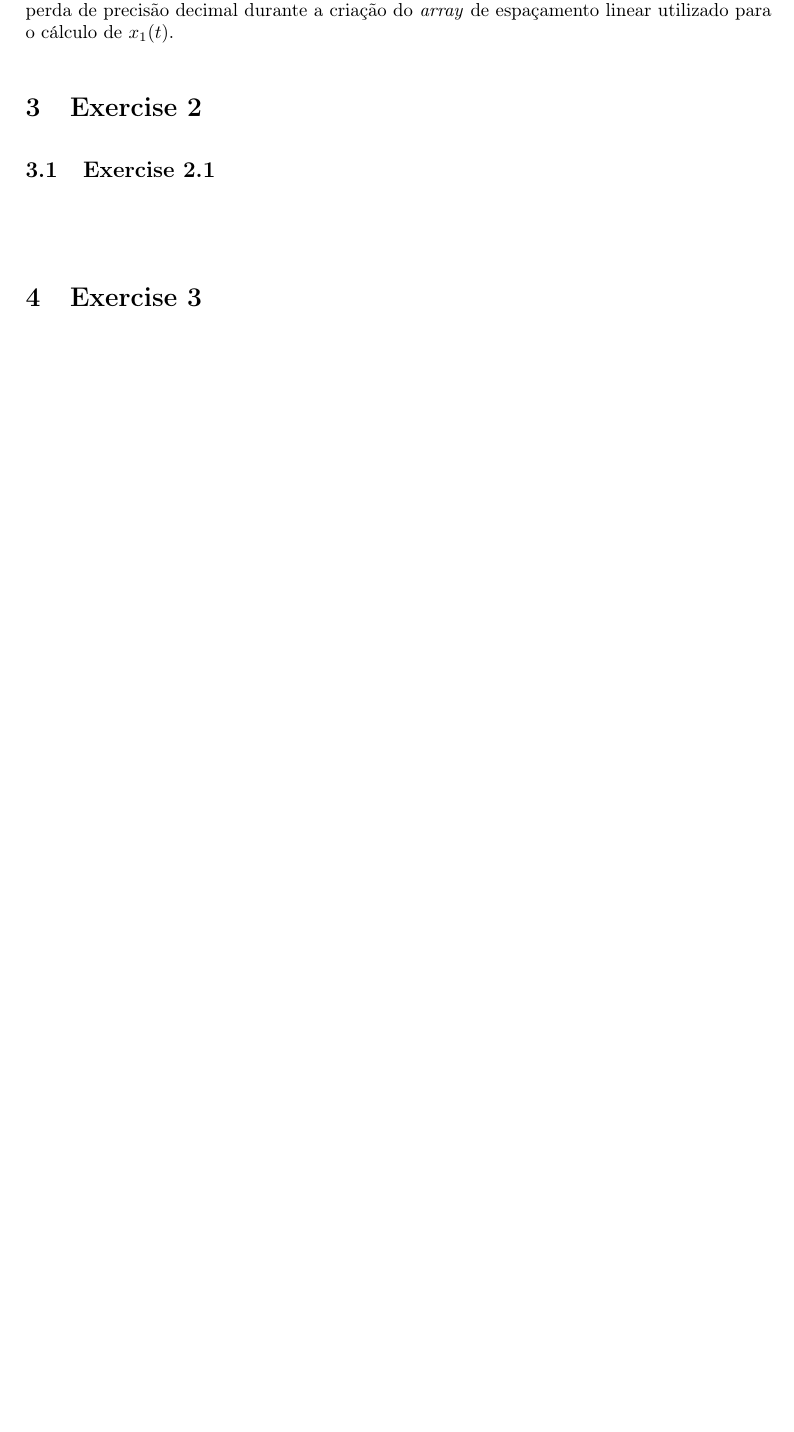
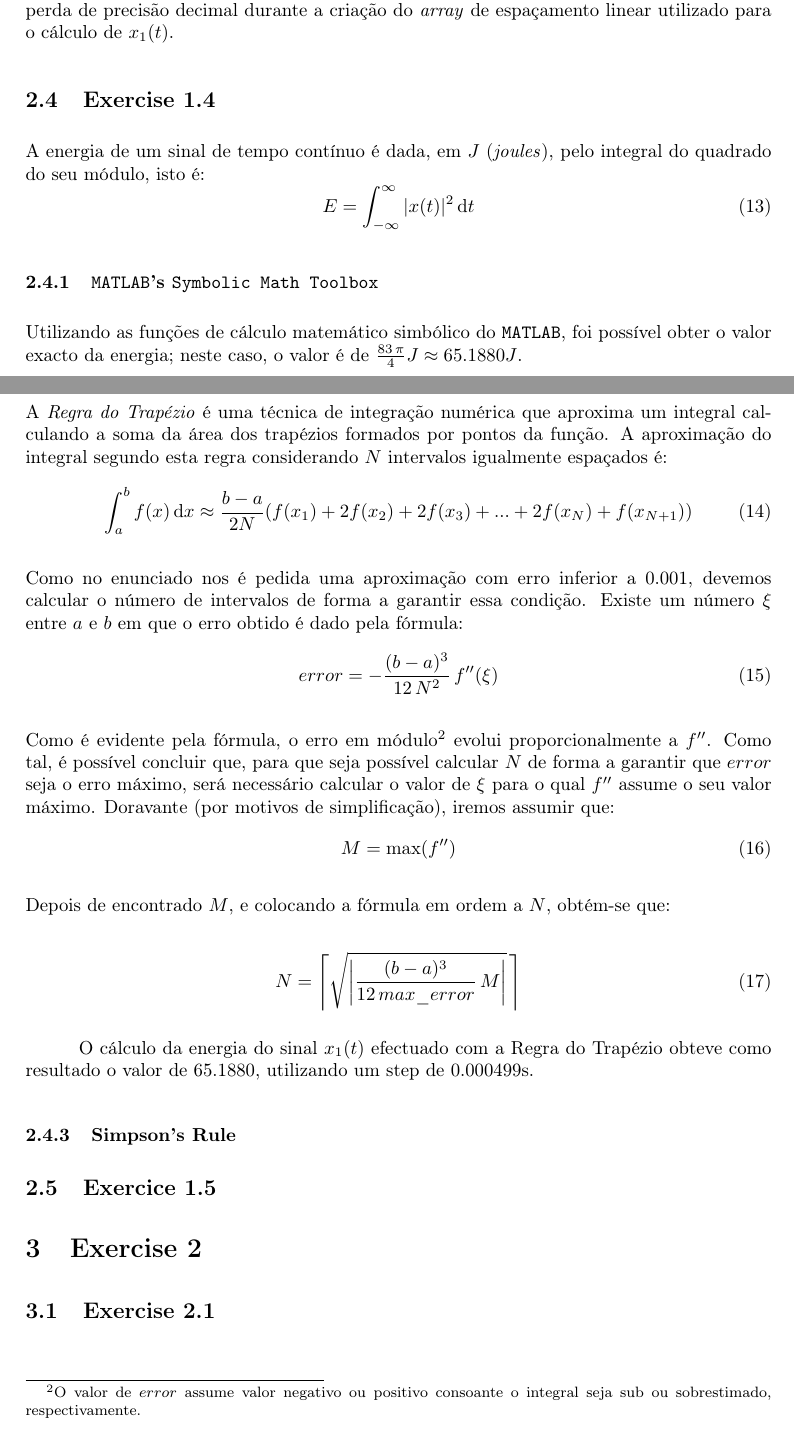
Before and after one commit to jlbribeiro/dei-dat, a LaTeX document (report/report.tex): part of page 6 of 7 before the commit and two parts of pages 6 and 7 of 8 after it, the two joined at a grey line, cut so that both start at the same text, the shorter picture padded with empty space. Compiled offline with pdfLaTeX.

Commit message:
ex1.m/trapezoidmaxerror.m: minors; report: ex.1.4 (cont.)

```diff
--- a/report/report.tex
+++ b/report/report.tex
@@ -136,7 +136,47 @@ O gráfico seguinte representa o sinal $x_1{1}(t)$ (a azul), para $t \in [-\pi,
 
 \noindent Como é possível observar na figura \ref{fig:ex13}, algumas amostras obtidas em $x_1{1}[n]$ apresentam um ligeiro desvio quando comparadas com o traçado do sinal $x_1{1}[n]$. Após alguma análise (incluíndo a soma das diferenças), concluímos que esse desvio se deve exclusivamente à perda de precisão decimal durante a criação do \emph{array} de espaçamento linear utilizado para o cálculo de $x_{1}(t)$.
 
-% TODO
+\subsection{Exercise 1.4}
+\noindent A energia de um sinal de tempo contínuo é dada, em $J$ (\emph{joules}), pelo integral do quadrado do seu módulo, isto é:
+\begin{equation}
+E = \int_{-\infty}^{\infty} |x(t)|^2 \, \mathrm{d} t
+\end{equation}
+
+\subsubsection{\texttt{MATLAB}'s \texttt{Symbolic Math Toolbox}}
+\noindent Utilizando as funções de cálculo matemático simbólico do \texttt{MATLAB}, foi possível obter o valor exacto da energia; neste caso, o valor é de $\frac{83 \, \pi}{4} J \approx 65.1880 J$.
+% TODO Missing time measure (optional).
+
+\subsubsection{Trapezoidal Rule}
+\noindent A \emph{Regra do Trapézio} é uma técnica de integração numérica que aproxima um integral calculando a soma da área dos trapézios formados por pontos da função. A aproximação do integral segundo esta regra considerando $N$ intervalos igualmente espaçados é:
+\begin{equation}
+\int_{a}^{b} f(x) \, \mathrm{d} x \approx \frac{b-a}{2N} (f(x_{1}) + 2 f(x_{2}) + 2 f(x_{3}) + ... + 2 f(x_{N}) + f(x_{N+1}))
+\end{equation}
+
+\noindent Como no enunciado nos é pedida uma aproximação com erro inferior a 0.001, devemos calcular o número de intervalos de forma a garantir essa condição. Existe um número $\xi$ entre $a$ e $b$ em que o erro obtido é dado pela fórmula:
+\begin{equation}
+error = -\frac{(b-a)^3}{12 \, N^2} \, f''(\xi)
+\end{equation}
+
+\noindent Como é evidente pela fórmula, o erro em módulo\footnote{O valor de $error$ assume valor negativo ou positivo consoante o integral seja sub ou sobrestimado, respectivamente.} evolui proporcionalmente a $f''$. Como tal, é possível concluir que, para que seja possível calcular $N$ de forma a garantir que $error$ seja o erro máximo, será necessário calcular o valor de $\xi$ para o qual $f''$ assume o seu valor máximo. Doravante (por motivos de simplificação), iremos assumir que:
+\begin{equation}
+M = \max(f'')
+\end{equation}
+
+\noindent Depois de encontrado $M$, e colocando a fórmula em ordem a $N$, obtém-se que:
+
+\begin{equation}
+N = \left\lceil \sqrt{\left| \frac{(b-a)^3}{12 \, max\_error} \, M \right|} \, \right\rceil
+\end{equation}
+
+O cálculo da energia do sinal $x_{1}(t)$ efectuado com a Regra do Trapézio obteve como resultado o valor de 65.1880, utilizando um step de 0.000499s.
+% TODO Verify the step value.
+% TODO Missing time measure.
+
+\subsubsection{Simpson's Rule}
+% TODO!!!
+
+\subsection{Exercice 1.5}
+% TODO!!!
 
 \section{Exercise 2}
 \subsection{Exercise 2.1}
```
Also changed, not shown: 2 other files.
